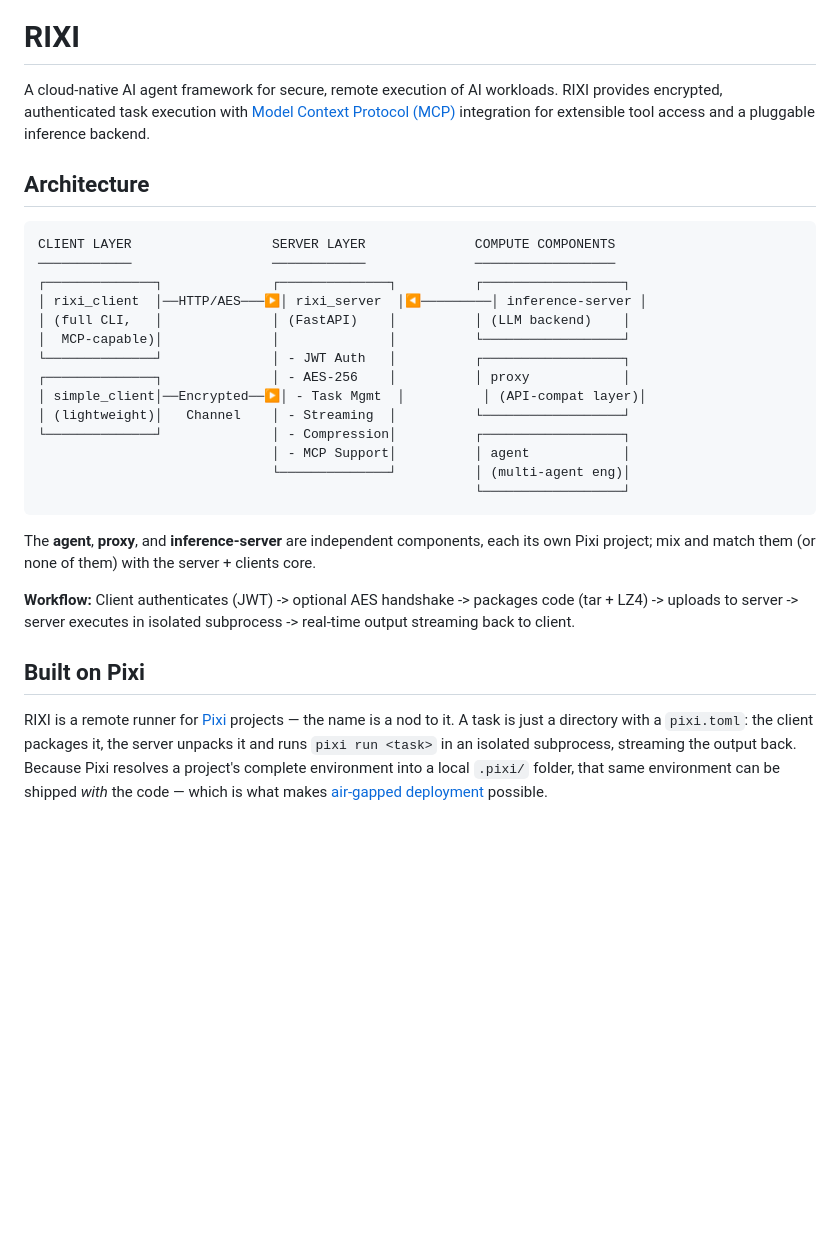
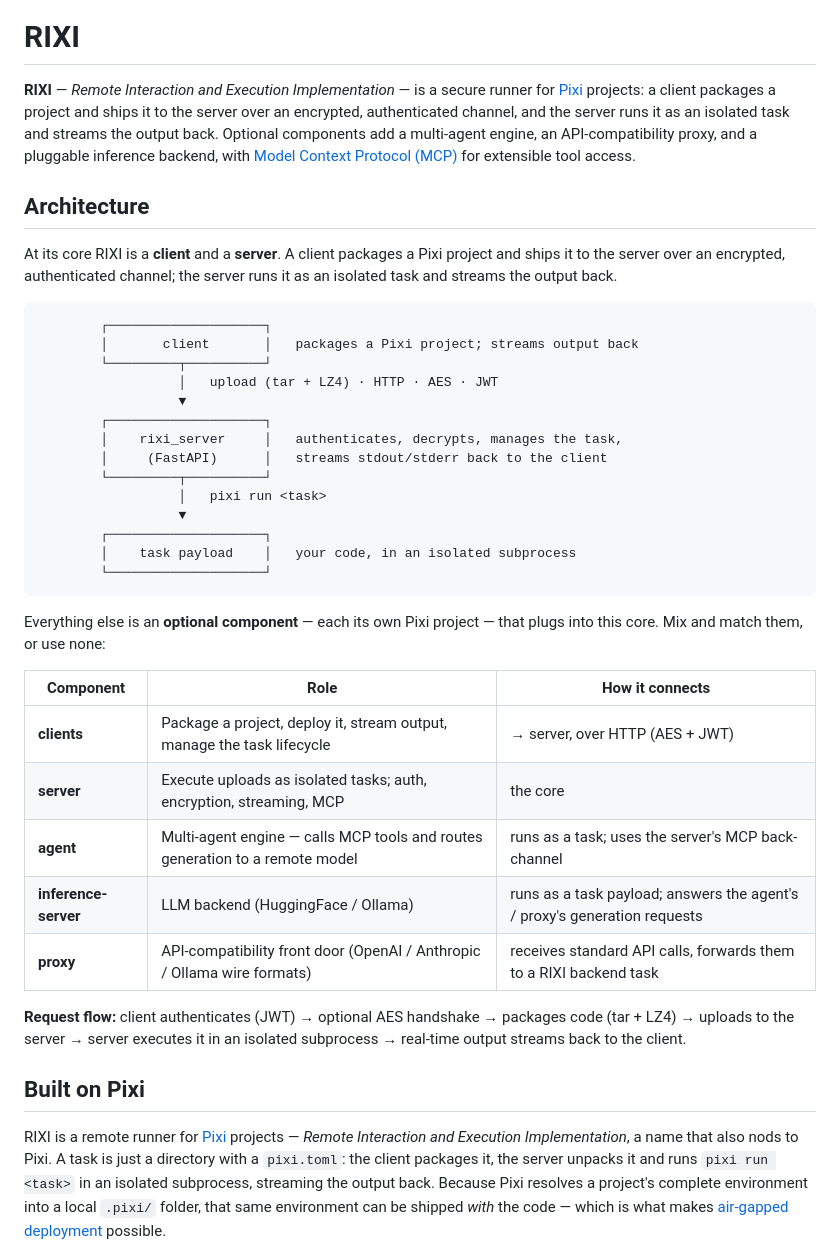
Before and after one commit to KellerKev/rixi, a Markdown page: README.md, the part around the change. Drawn GitHub-style; blank space fills up the shorter version.

Commit message:
Clarify architecture overview; fix diagram box overflow
- Expand the acronym: RIXI = Remote Interaction and Execution Implementation
  (in the intro and the Built-on-Pixi note)
- Replace the 3-column ASCII diagram (whose proxy box overflowed its border and
  whose arrows misrepresented how proxy/agent/inference attach) with a clean
  top-to-bottom core flow (client -> server -> isolated task) plus a component
  table that states each component's role and how it connects to the core

````diff
--- a/README.md
+++ b/README.md
@@ -4,35 +4,50 @@
 
 # RIXI
 
-A cloud-native AI agent framework for secure, remote execution of AI workloads. RIXI provides encrypted, authenticated task execution with [Model Context Protocol (MCP)](https://modelcontextprotocol.io/) integration for extensible tool access and a pluggable inference backend.
+**RIXI** — *Remote Interaction and Execution Implementation* — is a secure runner for [Pixi](https://pixi.sh/) projects: a client packages a project and ships it to the server over an encrypted, authenticated channel, and the server runs it as an isolated task and streams the output back. Optional components add a multi-agent engine, an API-compatibility proxy, and a pluggable inference backend, with [Model Context Protocol (MCP)](https://modelcontextprotocol.io/) for extensible tool access.
 
 ## Architecture
 
+At its core RIXI is a **client** and a **server**. A client packages a Pixi project and ships it
+to the server over an encrypted, authenticated channel; the server runs it as an isolated task
+and streams the output back.
+
 ```
-CLIENT LAYER                  SERVER LAYER              COMPUTE COMPONENTS
-────────────                  ────────────              ──────────────────
-┌──────────────┐              ┌──────────────┐          ┌──────────────────┐
-│ rixi_client  │──HTTP/AES───▶│ rixi_server  │◀─────────│ inference-server │
-│ (full CLI,   │              │ (FastAPI)    │          │ (LLM backend)    │
-│  MCP-capable)│              │              │          └──────────────────┘
-└──────────────┘              │ - JWT Auth   │          ┌──────────────────┐
-┌──────────────┐              │ - AES-256    │          │ proxy            │
-│ simple_client│──Encrypted──▶│ - Task Mgmt  │          │ (API-compat layer)│
-│ (lightweight)│   Channel    │ - Streaming  │          └──────────────────┘
-└──────────────┘              │ - Compression│          ┌──────────────────┐
-                              │ - MCP Support│          │ agent            │
-                              └──────────────┘          │ (multi-agent eng)│
-                                                        └──────────────────┘
+        ┌────────────────────┐
+        │       client       │   packages a Pixi project; streams output back
+        └─────────┬──────────┘
+                  │   upload (tar + LZ4) · HTTP · AES · JWT
+                  ▼
+        ┌────────────────────┐
+        │    rixi_server     │   authenticates, decrypts, manages the task,
+        │     (FastAPI)      │   streams stdout/stderr back to the client
+        └─────────┬──────────┘
+                  │   pixi run <task>
+                  ▼
+        ┌────────────────────┐
+        │    task payload    │   your code, in an isolated subprocess
+        └────────────────────┘
 ```
 
-The **agent**, **proxy**, and **inference-server** are independent components, each its own Pixi
-project; mix and match them (or none of them) with the server + clients core.
+Everything else is an **optional component** — each its own Pixi project — that plugs into this
+core. Mix and match them, or use none:
 
-**Workflow:** Client authenticates (JWT) -> optional AES handshake -> packages code (tar + LZ4) -> uploads to server -> server executes in isolated subprocess -> real-time output streaming back to client.
+| Component | Role | How it connects |
+|-----------|------|-----------------|
+| **clients** | Package a project, deploy it, stream output, manage the task lifecycle | → server, over HTTP (AES + JWT) |
+| **server** | Execute uploads as isolated tasks; auth, encryption, streaming, MCP | the core |
+| **agent** | Multi-agent engine — calls MCP tools and routes generation to a remote model | runs as a task; uses the server's MCP back-channel |
+| **inference-server** | LLM backend (HuggingFace / Ollama) | runs as a task payload; answers the agent's / proxy's generation requests |
+| **proxy** | API-compatibility front door (OpenAI / Anthropic / Ollama wire formats) | receives standard API calls, forwards them to a RIXI backend task |
+
+**Request flow:** client authenticates (JWT) → optional AES handshake → packages code (tar + LZ4)
+→ uploads to the server → server executes it in an isolated subprocess → real-time output streams
+back to the client.
 
 ## Built on Pixi
 
-RIXI is a remote runner for [Pixi](https://pixi.sh/) projects — the name is a nod to it. A task
+RIXI is a remote runner for [Pixi](https://pixi.sh/) projects — *Remote Interaction and Execution
+Implementation*, a name that also nods to Pixi. A task
 is just a directory with a `pixi.toml`: the client packages it, the server unpacks it and runs
 `pixi run <task>` in an isolated subprocess, streaming the output back. Because Pixi resolves a
 project's complete environment into a local `.pixi/` folder, that same environment can be shipped
````
